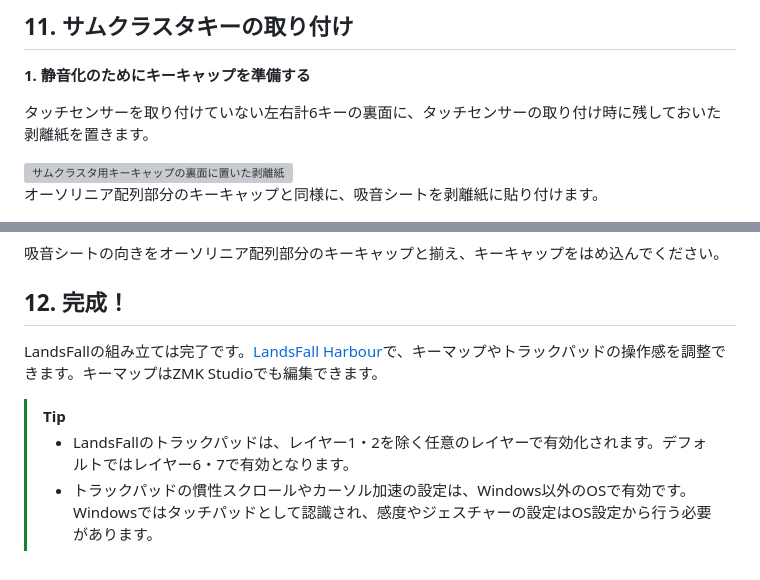
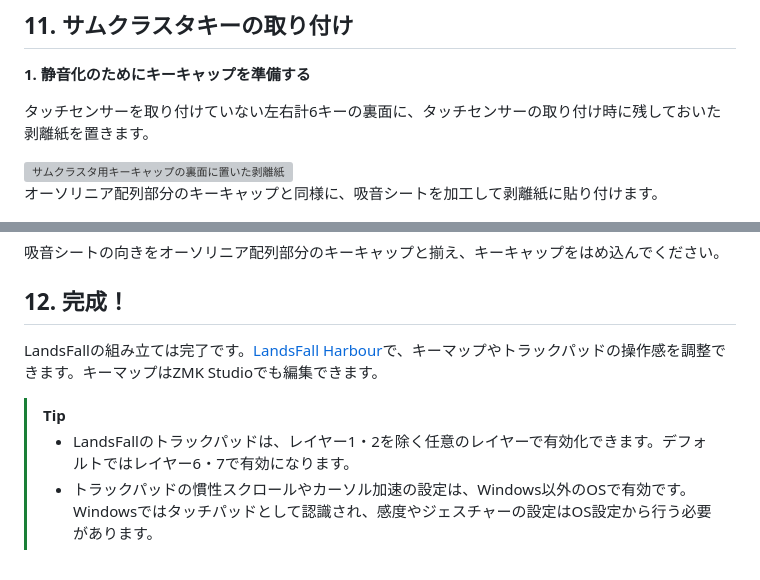
Before and after one commit to Chalan-175/LandsFall, a Markdown page: README.md, 2 parts joined by grey strips. Rendered like a GitHub page; grey boxes are pictures that could not be loaded.

```diff
--- a/README.md
+++ b/README.md
@@ -381,7 +385,7 @@ LandsFall Harbourの初期設定ページから離れ、左右いずれかのサ
 
 <img src="docs/images/thumbkey1.JPG" width="480" alt="サムクラスタ用キーキャップの裏面に置いた剥離紙">
 
-オーソリニア配列部分のキーキャップと同様に、吸音シートを剥離紙に貼り付けます。
+オーソリニア配列部分のキーキャップと同様に、吸音シートを加工して剥離紙に貼り付けます。
 
 <img src="docs/images/thumbkey2.JPG" width="480" alt="剥離紙の上に貼り付けた吸音シート">
 
@@ -395,4 +399,4 @@ LandsFallの組み立ては完了です。[LandsFall Harbour](https://chalan-175
 
 > [!TIP]
-> - LandsFallのトラックパッドは、レイヤー1・2を除く任意のレイヤーで有効化されます。デフォルトではレイヤー6・7で有効となります。
+> - LandsFallのトラックパッドは、レイヤー1・2を除く任意のレイヤーで有効化できます。デフォルトではレイヤー6・7で有効になります。
 > - トラックパッドの慣性スクロールやカーソル加速の設定は、Windows以外のOSで有効です。Windowsではタッチパッドとして認識され、感度やジェスチャーの設定はOS設定から行う必要があります。
```
Also changed, not shown: other parts of README.md (+9 -5 lines), docs/images/xiao_boot.JPG.
